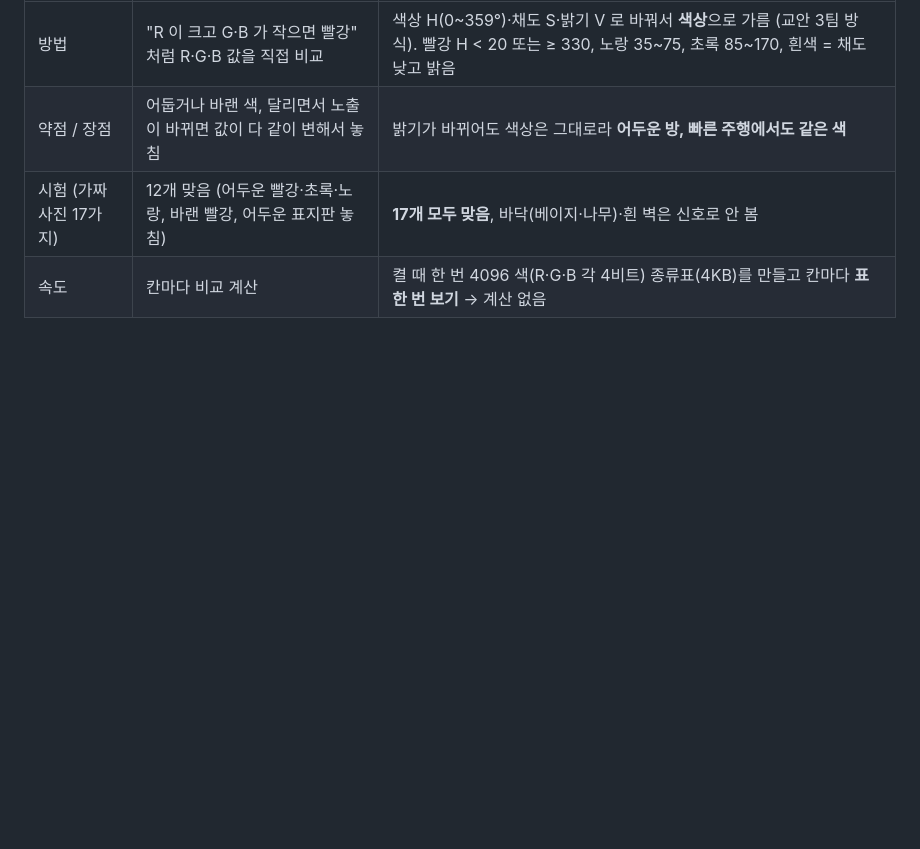
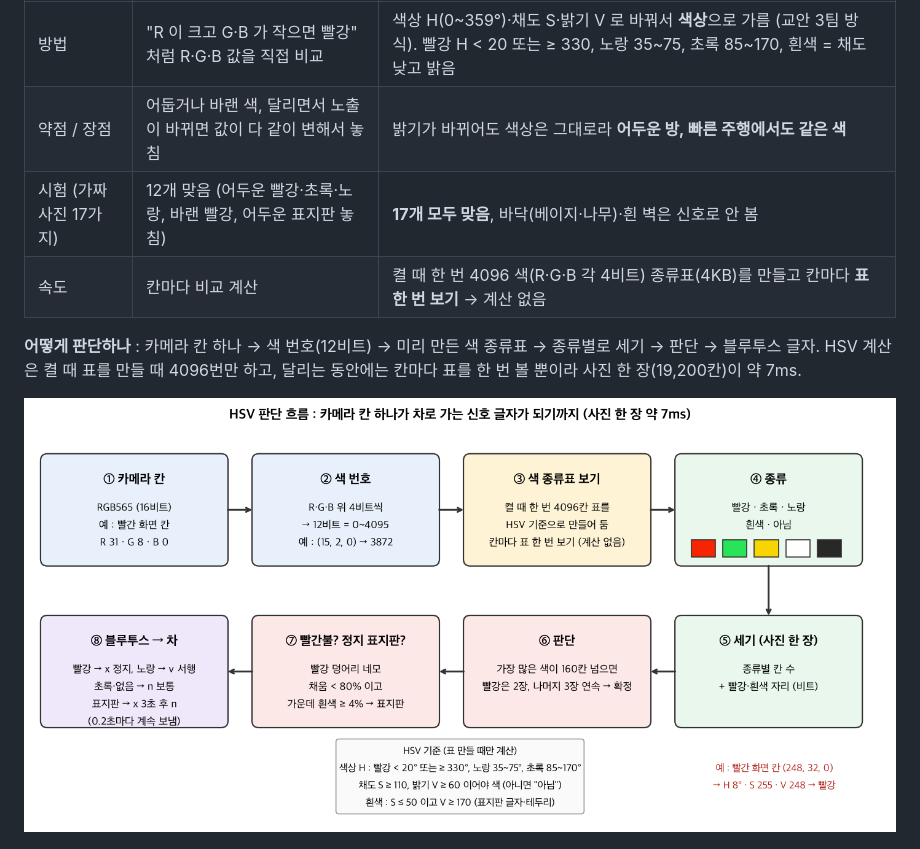
Before and after one commit to CHOESEUNGJUN/4wd_car_project, a Markdown page: README.md, the part around one of its changes. GitHub-like rendering; pictures changed too: docs/img/hsv_pipeline.png (added); blank space fills up the shorter version.

Commit message:
README 5-3 : HSV 판단 흐름도, 빨간불 vs 정지 표지판 그림 (한국어·영어)
Co-Authored-By: Claude Opus 5.5 <noreply@anthropic.com>

```diff
--- a/README.md
+++ b/README.md
@@ -292,4 +292,9 @@ PWM 은 모터 전원을 아주 빠르게 켰다 껐다 하며, 켜 둔 시간
 | 시험 (가짜 사진 17가지) | 12개 맞음 (어두운 빨강·초록·노랑, 바랜 빨강, 어두운 표지판 놓침) | **17개 모두 맞음**, 바닥(베이지·나무)·흰 벽은 신호로 안 봄 |
 | 속도 | 칸마다 비교 계산 | 켤 때 한 번 4096 색(R·G·B 각 4비트) 종류표(4KB)를 만들고 칸마다 **표 한 번 보기** → 계산 없음 |
 
+
+**어떻게 판단하나** : 카메라 칸 하나 → 색 번호(12비트) → 미리 만든 색 종류표 → 종류별로 세기 → 판단 → 블루투스 글자. HSV 계산은 켤 때 표를 만들 때 4096번만 하고, 달리는 동안에는 칸마다 표를 한 번 볼 뿐이라 사진 한 장(19,200칸)이 약 7ms.
+
+![HSV 판단 흐름 : 카메라 칸 하나가 차로 가는 신호 글자가 되기까지](docs/img/hsv_pipeline.png)
+
 ![ESP32 가 보는 색 범위와 밝기·채도가 바뀌었을 때의 판단](docs/img/hsv_ranges.png)
```
Also changed, not shown: other parts of README.md (+4 -0 lines), README.en.md (+9 -0 lines), docs/img/hsv_pipeline.en.png (added), docs/img/sign_vs_red.en.png (added), docs/img/sign_vs_red.png (added).
